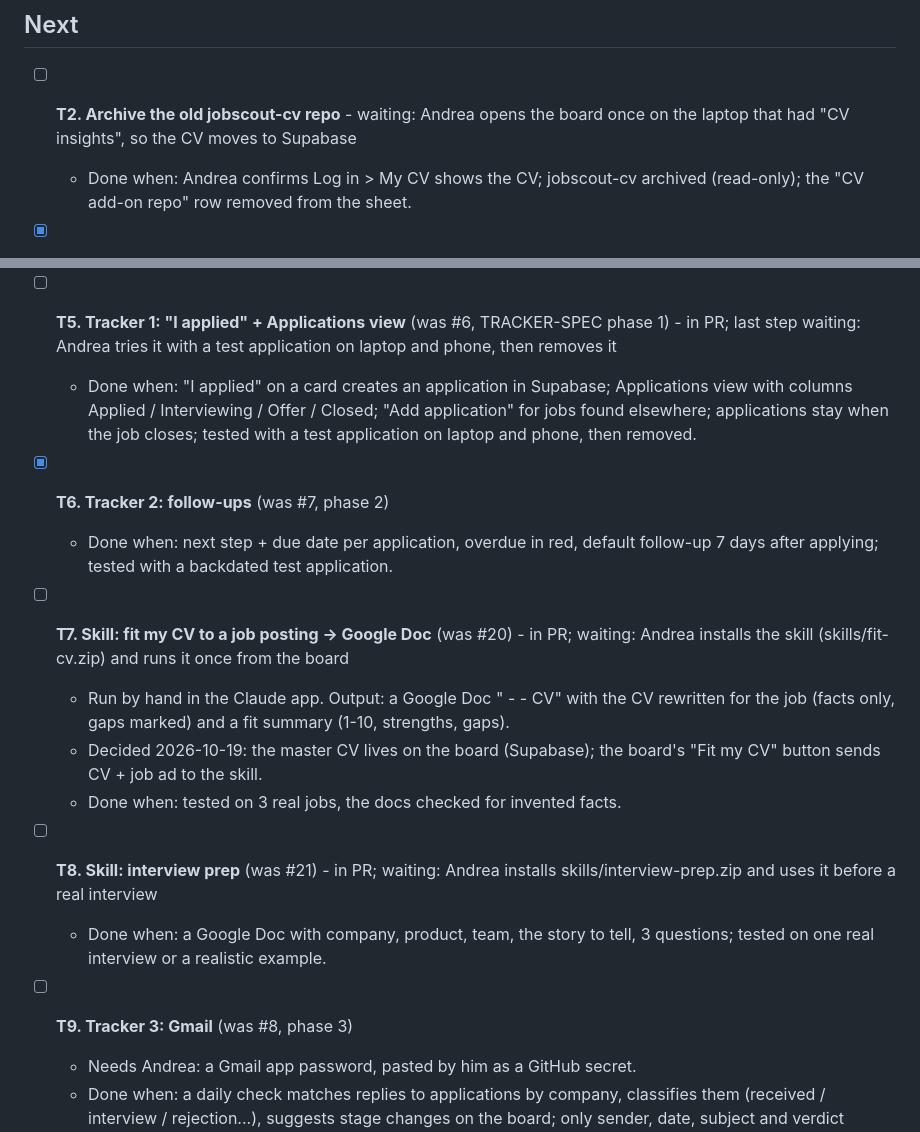
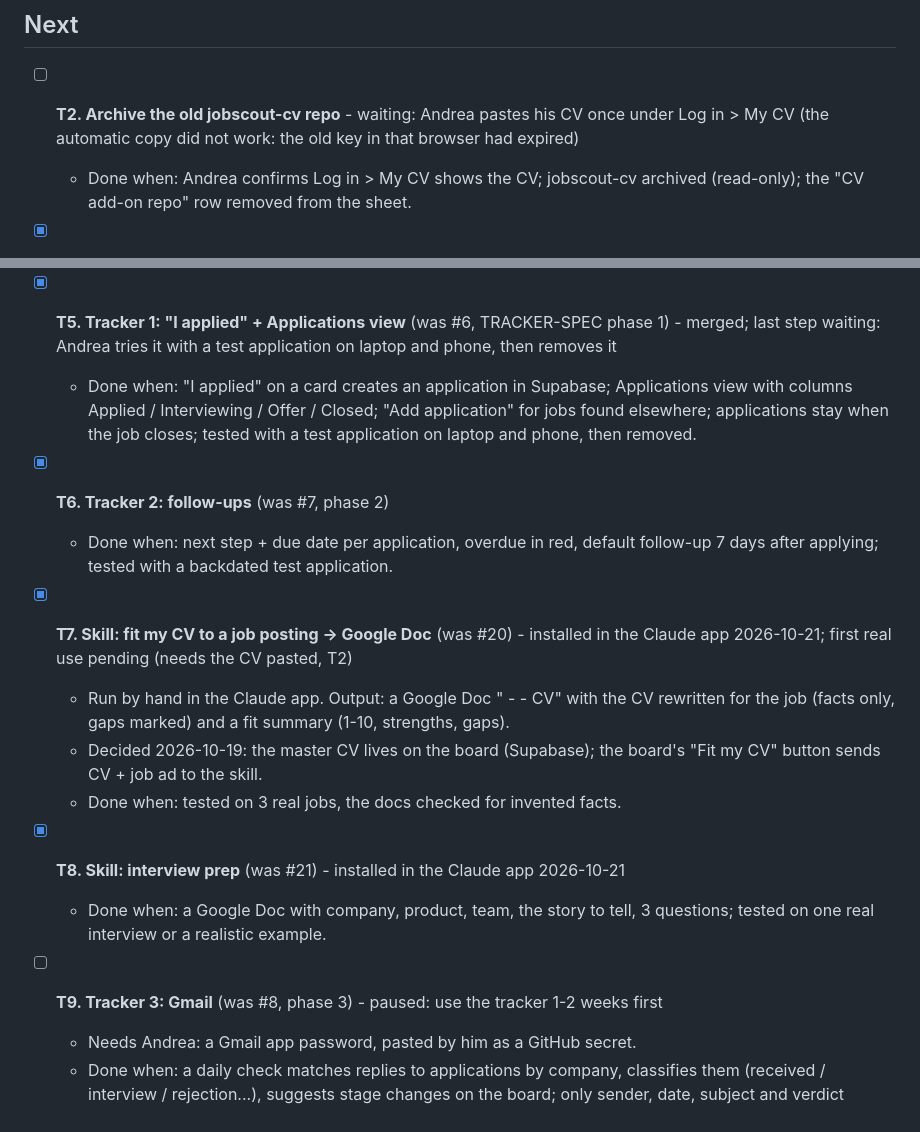
Before and after one commit to BarboneBarbaPersonal/JobScout, a Markdown page: TASKS.md, 2 parts joined by grey strips. GitHub-like rendering.

```diff
--- a/TASKS.md
+++ b/TASKS.md
@@ -18,8 +18,8 @@ Never push to main or merge."
     duplicate cards (2 of 46 cards, near-copies only).
 
 ## Next
-- [ ] **T2. Archive the old jobscout-cv repo** - waiting: Andrea opens the board once on the
-  laptop that had "CV insights", so the CV moves to Supabase
+- [ ] **T2. Archive the old jobscout-cv repo** - waiting: Andrea pastes his CV once under
+  Log in > My CV (the automatic copy did not work: the old key in that browser had expired)
   - Done when: Andrea confirms Log in > My CV shows the CV; jobscout-cv archived (read-only);
     the "CV add-on repo" row removed from the sheet.
 - [x] **T3. Links menu on the board** (was #4)
@@ -31,7 +31,7 @@ Never push to main or merge."
     "La Rioja" can't drop a remote job; CA added.
   - Dropped: Revolut "degraded" (it no longer fails: 156/156 boards OK) and removing unused
     reader settings (no visible benefit, risk of breaking the old readers).
-- [ ] **T5. Tracker 1: "I applied" + Applications view** (was #6, TRACKER-SPEC phase 1) - in PR;
+- [x] **T5. Tracker 1: "I applied" + Applications view** (was #6, TRACKER-SPEC phase 1) - merged;
   last step waiting: Andrea tries it with a test application on laptop and phone, then removes it
   - Done when: "I applied" on a card creates an application in Supabase; Applications view
     with columns Applied / Interviewing / Offer / Closed; "Add application" for jobs found
@@ -40,18 +40,17 @@ Never push to main or merge."
 - [x] **T6. Tracker 2: follow-ups** (was #7, phase 2)
   - Done when: next step + due date per application, overdue in red, default follow-up 7 days
     after applying; tested with a backdated test application.
-- [ ] **T7. Skill: fit my CV to a job posting -> Google Doc** (was #20) - in PR; waiting:
-  Andrea installs the skill (skills/fit-cv.zip) and runs it once from the board
+- [x] **T7. Skill: fit my CV to a job posting -> Google Doc** (was #20) - installed in the Claude
+  app 2026-10-21; first real use pending (needs the CV pasted, T2)
   - Run by hand in the Claude app. Output: a Google Doc "<Company> - <Role> - CV" with the CV
     rewritten for the job (facts only, gaps marked) and a fit summary (1-10, strengths, gaps).
   - Decided 2026-10-19: the master CV lives on the board (Supabase); the board's "Fit my CV"
     button sends CV + job ad to the skill.
   - Done when: tested on 3 real jobs, the docs checked for invented facts.
-- [ ] **T8. Skill: interview prep** (was #21) - in PR; waiting: Andrea installs
-  skills/interview-prep.zip and uses it before a real interview
+- [x] **T8. Skill: interview prep** (was #21) - installed in the Claude app 2026-10-21
   - Done when: a Google Doc with company, product, team, the story to tell, 3 questions;
     tested on one real interview or a realistic example.
-- [ ] **T9. Tracker 3: Gmail** (was #8, phase 3)
+- [ ] **T9. Tracker 3: Gmail** (was #8, phase 3) - paused: use the tracker 1-2 weeks first
   - Needs Andrea: a Gmail app password, pasted by him as a GitHub secret.
   - Done when: a daily check matches replies to applications by company, classifies them
     (received / interview / rejection...), suggests stage changes on the board; only sender,
```
Also changed, not shown: PROGRESS.md (+7 -0 lines).
